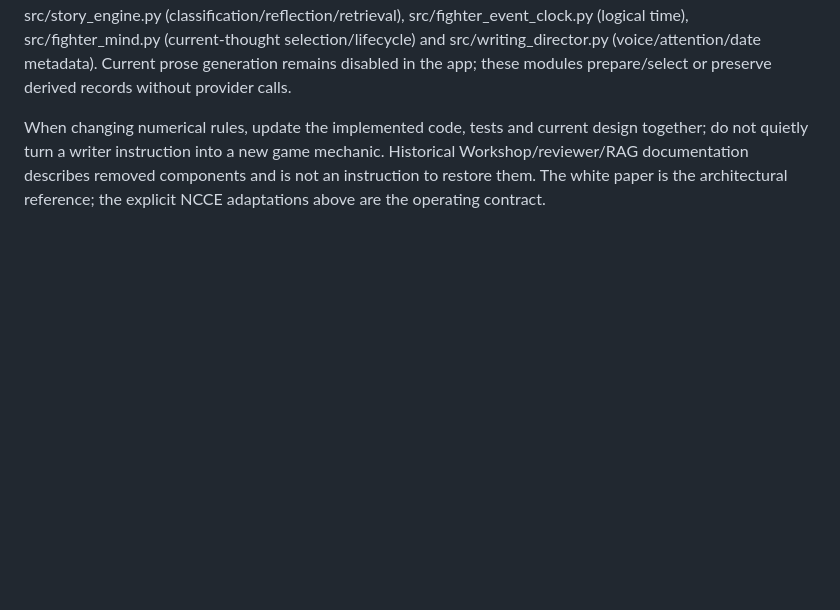
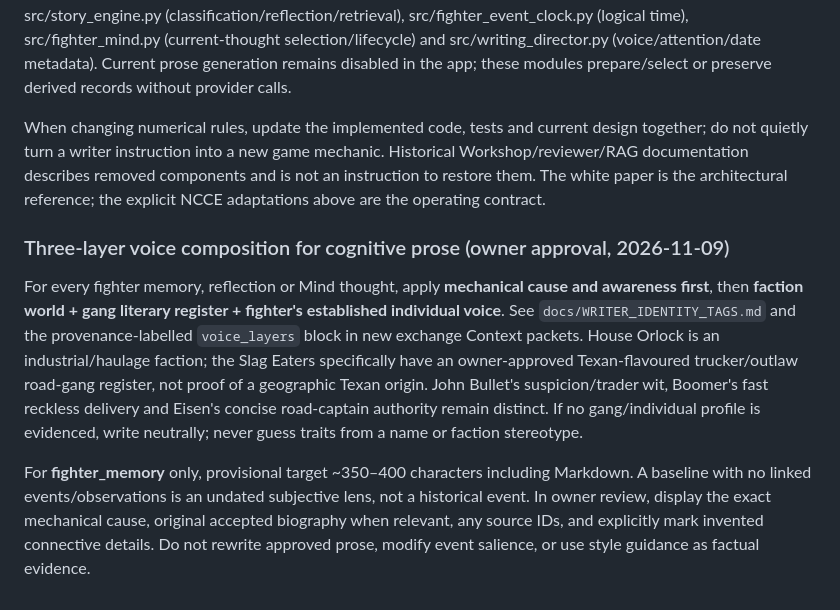
Before and after one commit to fryndlz/NCCE, a Markdown page: skills/ncce-campaign-writing/SKILL.md, the part around the change. Rendered like a GitHub page; blank space fills up the shorter version.

Commit message:
Codify faction, gang and individual cognitive voice rules

```diff
--- a/skills/ncce-campaign-writing/SKILL.md
+++ b/skills/ncce-campaign-writing/SKILL.md
@@ -296,3 +296,10 @@ The 0.26.0 exchange uses Automation instructions as its transport contract once
 This briefing was checked against the current repository modules: src/prose_progress.py (16 forms), src/story_engine.py (classification/reflection/retrieval), src/fighter_event_clock.py (logical time), src/fighter_mind.py (current-thought selection/lifecycle) and src/writing_director.py (voice/attention/date metadata). Current prose generation remains disabled in the app; these modules prepare/select or preserve derived records without provider calls.
 
 When changing numerical rules, update the implemented code, tests and current design together; do not quietly turn a writer instruction into a new game mechanic. Historical Workshop/reviewer/RAG documentation describes removed components and is not an instruction to restore them. The white paper is the architectural reference; the explicit NCCE adaptations above are the operating contract.
+
+
+### Three-layer voice composition for cognitive prose (owner approval, 2026-11-09)
+
+For every fighter memory, reflection or Mind thought, apply **mechanical cause and awareness first**, then **faction world + gang literary register + fighter's established individual voice**. See `docs/WRITER_IDENTITY_TAGS.md` and the provenance-labelled `voice_layers` block in new exchange Context packets. House Orlock is an industrial/haulage faction; the Slag Eaters specifically have an owner-approved Texan-flavoured trucker/outlaw road-gang register, not proof of a geographic Texan origin. John Bullet's suspicion/trader wit, Boomer's fast reckless delivery and Eisen's concise road-captain authority remain distinct. If no gang/individual profile is evidenced, write neutrally; never guess traits from a name or faction stereotype.
+
+For **fighter_memory** only, provisional target ~350–400 characters including Markdown. A baseline with no linked events/observations is an undated subjective lens, not a historical event. In owner review, display the exact mechanical cause, original accepted biography when relevant, any source IDs, and explicitly mark invented connective details. Do not rewrite approved prose, modify event salience, or use style guidance as factual evidence.
```
